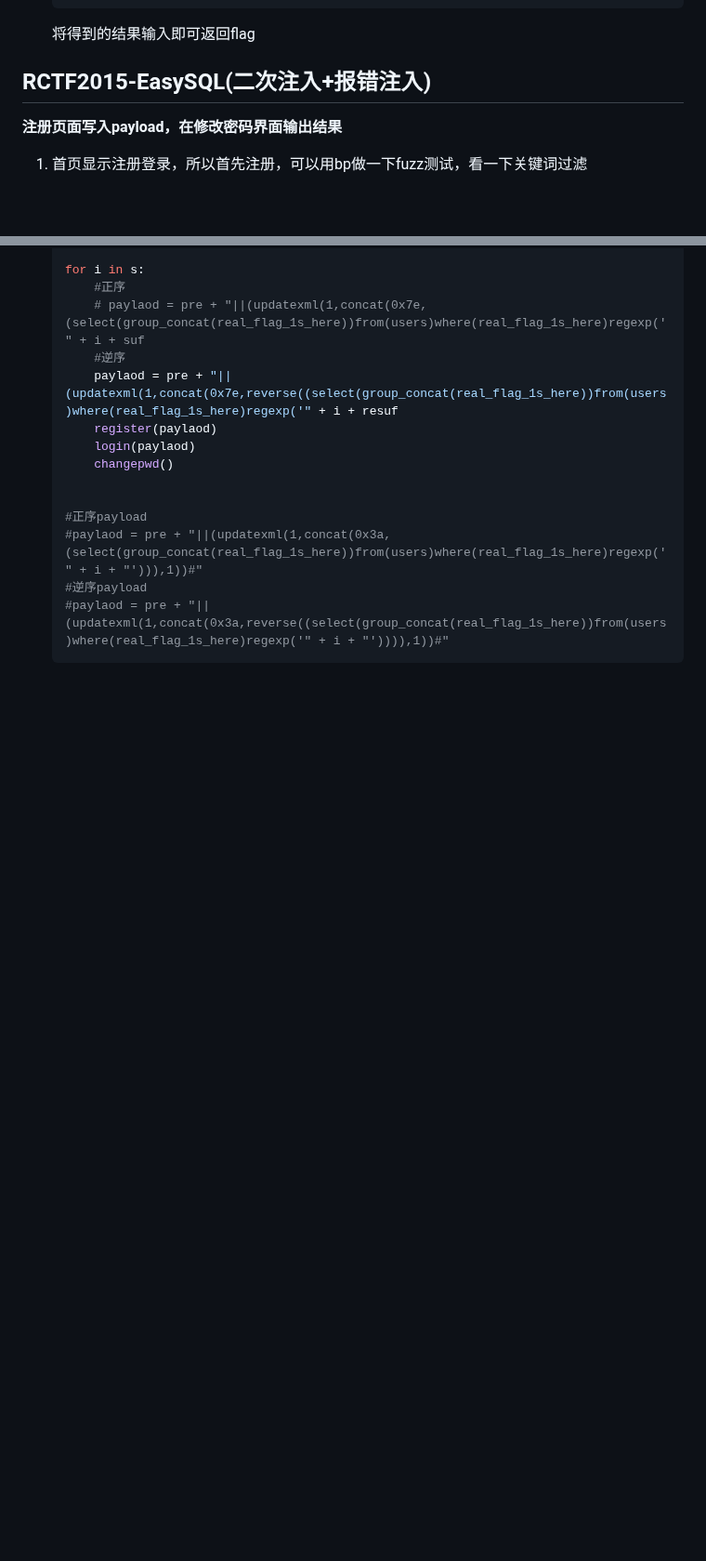
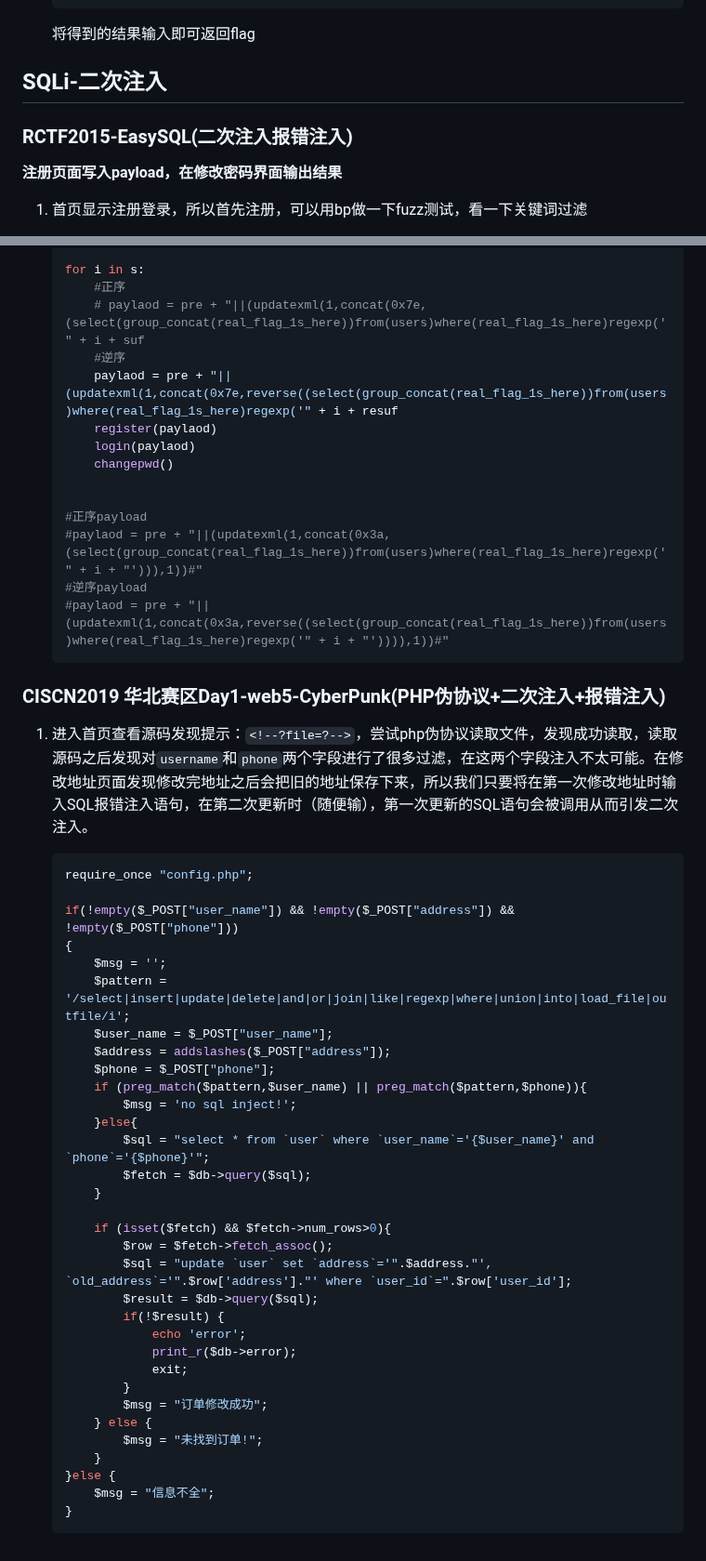
Before and after one commit to 181726943/writeup, a Markdown page: ctf-wp.md, 2 parts joined by grey strips. Shown at 93% size. Drawn GitHub-style; blank space fills up the shorter version.

Commit message:
CISCN2019华北赛区Day1-Web5二次注入

````diff
--- a/ctf-wp.md
+++ b/ctf-wp.md
@@ -3531,7 +3531,8 @@ url解码之后就是 `?code=phpinfo();`
     ```
     将得到的结果输入即可返回flag
 
-## RCTF2015-EasySQL(二次注入+报错注入)
+## SQLi-二次注入
+### RCTF2015-EasySQL(二次注入报错注入)
 
 **注册页面写入payload，在修改密码界面输出结果**
 
@@ -3605,3 +3606,42 @@ url解码之后就是 `?code=phpinfo();`
     #逆序payload
     #paylaod = pre + "||(updatexml(1,concat(0x3a,reverse((select(group_concat(real_flag_1s_here))from(users)where(real_flag_1s_here)regexp('" + i + "')))),1))#"
     ```
+
+### CISCN2019 华北赛区Day1-web5-CyberPunk(PHP伪协议+二次注入+报错注入)
+
+1. 进入首页查看源码发现提示：`<!--?file=?-->`，尝试php伪协议读取文件，发现成功读取，读取源码之后发现对`username`和`phone`两个字段进行了很多过滤，在这两个字段注入不太可能。在修改地址页面发现修改完地址之后会把旧的地址保存下来，所以我们只要将在第一次修改地址时输入SQL报错注入语句，在第二次更新时（随便输），第一次更新的SQL语句会被调用从而引发二次注入。
+
+    ```php
+    require_once "config.php";
+
+    if(!empty($_POST["user_name"]) && !empty($_POST["address"]) && !empty($_POST["phone"]))
+    {
+        $msg = '';
+        $pattern = '/select|insert|update|delete|and|or|join|like|regexp|where|union|into|load_file|outfile/i';
+        $user_name = $_POST["user_name"];
+        $address = addslashes($_POST["address"]);
+        $phone = $_POST["phone"];
+        if (preg_match($pattern,$user_name) || preg_match($pattern,$phone)){
+            $msg = 'no sql inject!';
+        }else{
+            $sql = "select * from `user` where `user_name`='{$user_name}' and `phone`='{$phone}'";
+            $fetch = $db->query($sql);
+        }
+
+        if (isset($fetch) && $fetch->num_rows>0){
+            $row = $fetch->fetch_assoc();
+            $sql = "update `user` set `address`='".$address."', `old_address`='".$row['address']."' where `user_id`=".$row['user_id'];
+            $result = $db->query($sql);
+            if(!$result) {
+                echo 'error';
+                print_r($db->error);
+                exit;
+            }
+            $msg = "订单修改成功";
+        } else {
+            $msg = "未找到订单!";
+        }
+    }else {
+        $msg = "信息不全";
+    }
+    ```
````
